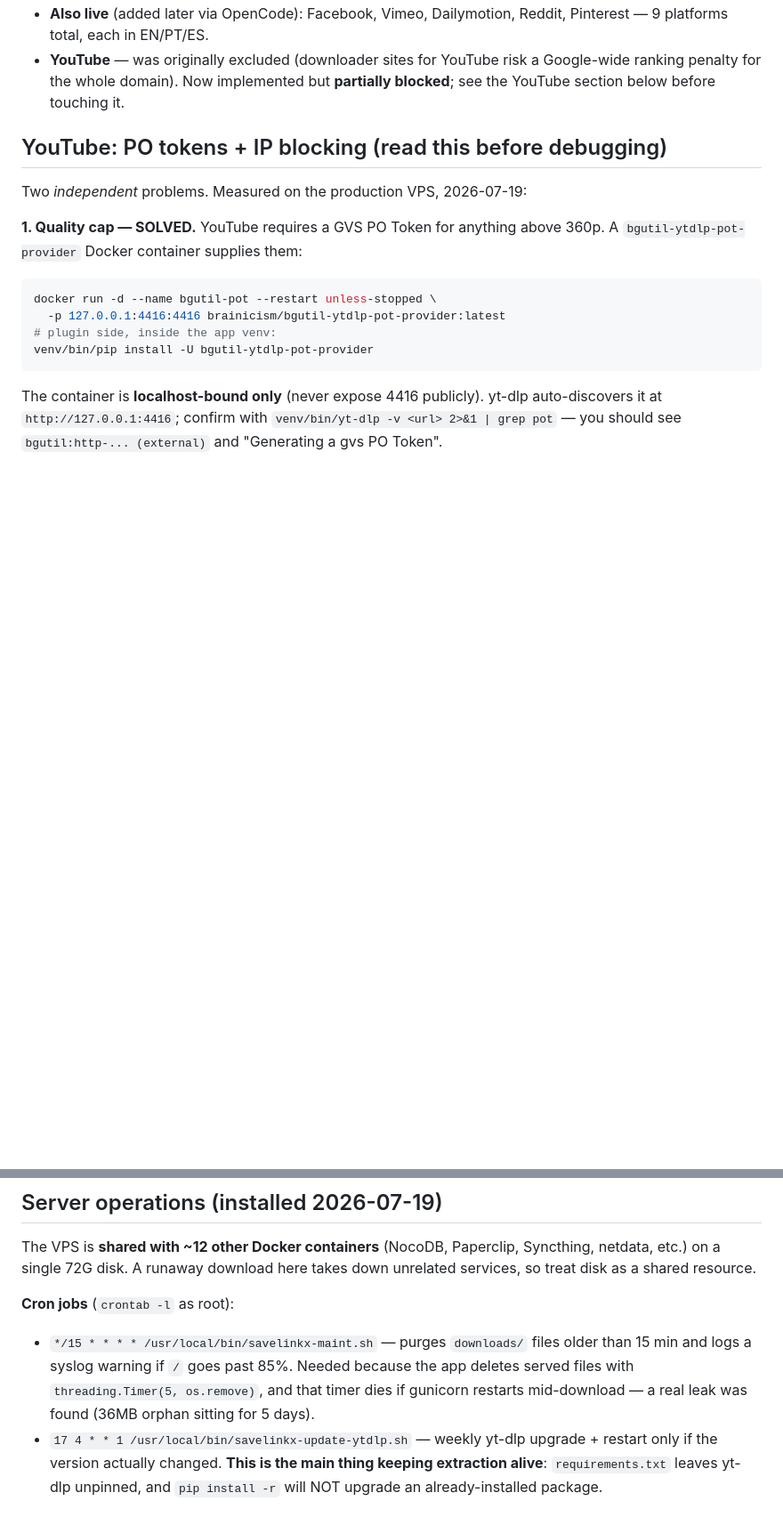
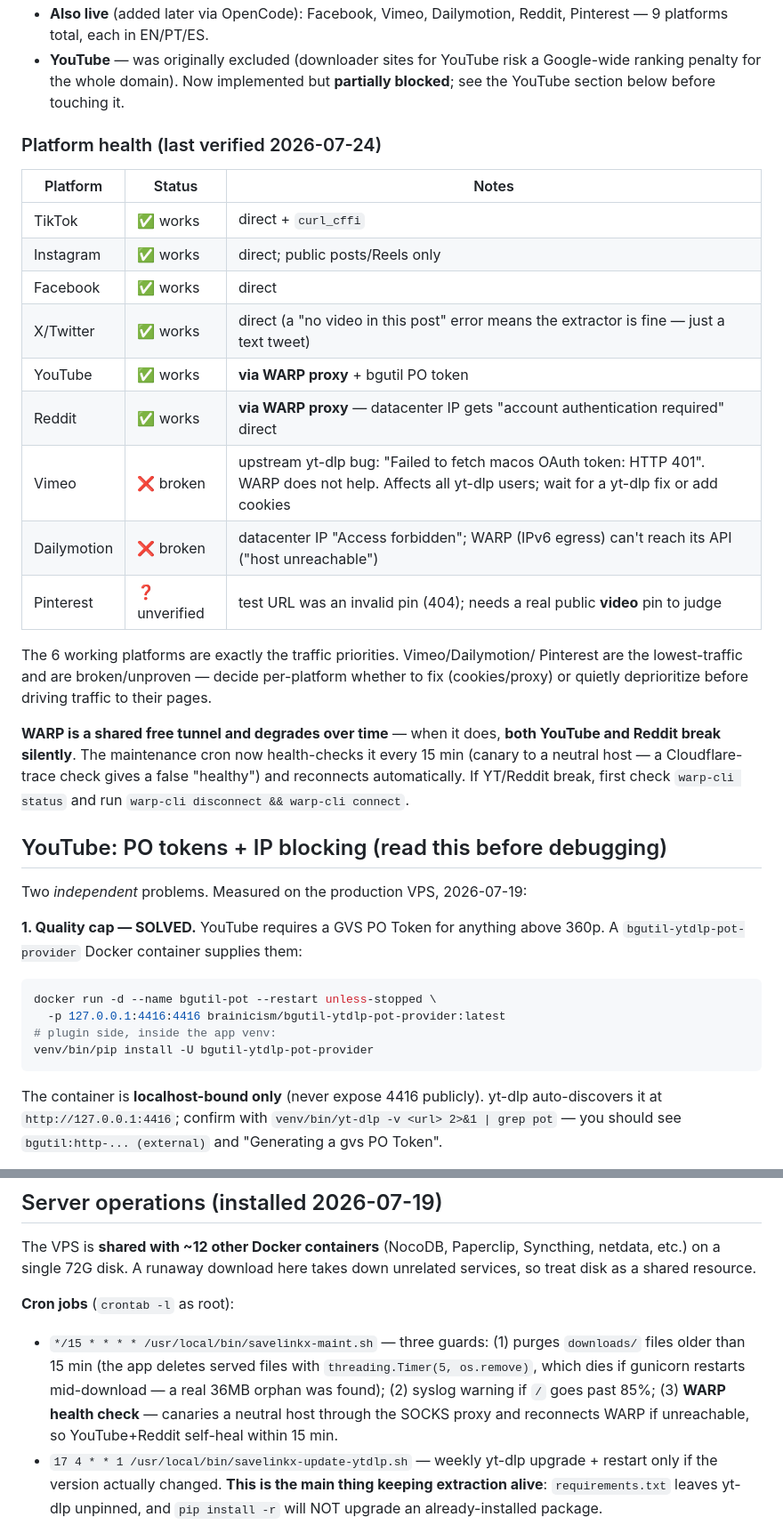
Before and after one commit to lars-rib/savelinkx, a Markdown page: AGENTS.md, 2 parts joined by grey strips. Shown at 89% size. GitHub-like rendering; blank space fills up the shorter version.

Commit message:
Document platform health matrix + WARP self-heal cron
Records which of the 9 platforms actually work (6: TikTok, Instagram,
Facebook, X, YouTube, Reddit) vs broken (Vimeo upstream bug, Dailymotion
IP-block) vs unverified (Pinterest), and that the maintenance cron now
auto-reconnects the flaky WARP tunnel that YouTube+Reddit depend on.

Co-Authored-By: Claude Opus 4.8 <noreply@anthropic.com>

```diff
--- a/AGENTS.md
+++ b/AGENTS.md
@@ -40,6 +40,31 @@ database). Single-file backend (`app.py`), Jinja2 templates in `templates/`.
 - **YouTube** — was originally excluded (downloader sites for YouTube risk a
   Google-wide ranking penalty for the whole domain). Now implemented but
   **partially blocked**; see the YouTube section below before touching it.
+
+### Platform health (last verified 2026-07-24)
+
+| Platform | Status | Notes |
+|---|---|---|
+| TikTok | ✅ works | direct + `curl_cffi` |
+| Instagram | ✅ works | direct; public posts/Reels only |
+| Facebook | ✅ works | direct |
+| X/Twitter | ✅ works | direct (a "no video in this post" error means the extractor is fine — just a text tweet) |
+| YouTube | ✅ works | **via WARP proxy** + bgutil PO token |
+| Reddit | ✅ works | **via WARP proxy** — datacenter IP gets "account authentication required" direct |
+| Vimeo | ❌ broken | upstream yt-dlp bug: "Failed to fetch macos OAuth token: HTTP 401". WARP does not help. Affects all yt-dlp users; wait for a yt-dlp fix or add cookies |
+| Dailymotion | ❌ broken | datacenter IP "Access forbidden"; WARP (IPv6 egress) can't reach its API ("host unreachable") |
+| Pinterest | ❓ unverified | test URL was an invalid pin (404); needs a real public **video** pin to judge |
+
+The 6 working platforms are exactly the traffic priorities. Vimeo/Dailymotion/
+Pinterest are the lowest-traffic and are broken/unproven — decide per-platform
+whether to fix (cookies/proxy) or quietly deprioritize before driving traffic
+to their pages.
+
+**WARP is a shared free tunnel and degrades over time** — when it does,
+**both YouTube and Reddit break silently**. The maintenance cron now
+health-checks it every 15 min (canary to a neutral host — a Cloudflare-trace
+check gives a false "healthy") and reconnects automatically. If YT/Reddit
+break, first check `warp-cli status` and run `warp-cli disconnect && warp-cli connect`.
 
 ## YouTube: PO tokens + IP blocking (read this before debugging)
 
@@ -160,11 +185,12 @@ Syncthing, netdata, etc.) on a single 72G disk. A runaway download here takes
 down unrelated services, so treat disk as a shared resource.
 
 **Cron jobs** (`crontab -l` as root):
-- `*/15 * * * * /usr/local/bin/savelinkx-maint.sh` — purges
-  `downloads/` files older than 15 min and logs a syslog warning if `/` goes
-  past 85%. Needed because the app deletes served files with
-  `threading.Timer(5, os.remove)`, and that timer dies if gunicorn restarts
-  mid-download — a real leak was found (36MB orphan sitting for 5 days).
+- `*/15 * * * * /usr/local/bin/savelinkx-maint.sh` — three guards: (1) purges
+  `downloads/` files older than 15 min (the app deletes served files with
+  `threading.Timer(5, os.remove)`, which dies if gunicorn restarts mid-download
+  — a real 36MB orphan was found); (2) syslog warning if `/` goes past 85%;
+  (3) **WARP health check** — canaries a neutral host through the SOCKS proxy
+  and reconnects WARP if unreachable, so YouTube+Reddit self-heal within 15 min.
 - `17 4 * * 1 /usr/local/bin/savelinkx-update-ytdlp.sh` — weekly yt-dlp
   upgrade + restart only if the version actually changed. **This is the main
   thing keeping extraction alive**: `requirements.txt` leaves yt-dlp unpinned,
```
